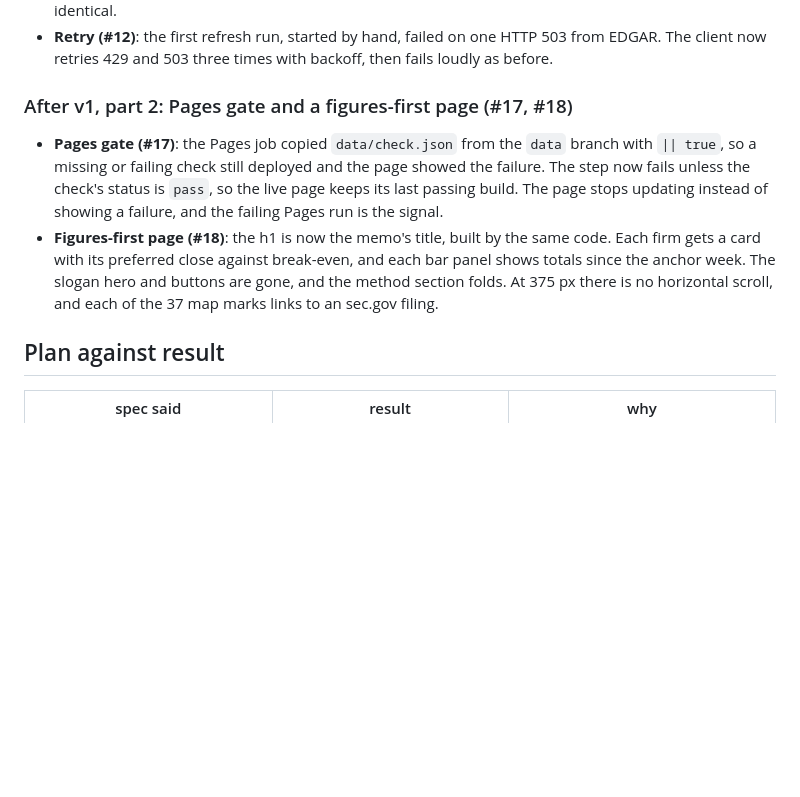
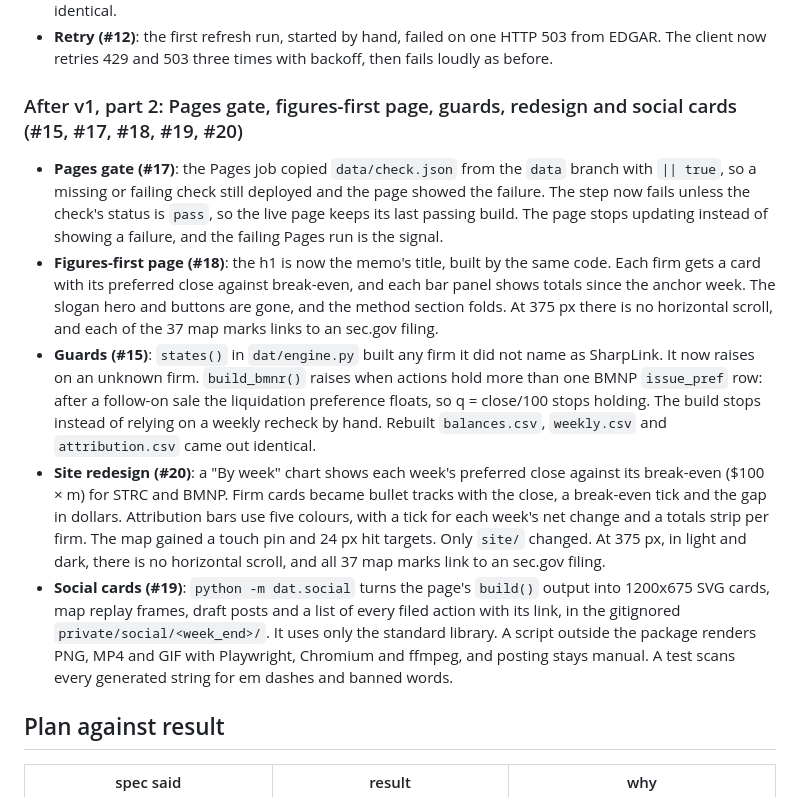
Before and after one commit to RahilBhavan/dat-accretion, a Markdown page: docs/how-it-was-made.md, the part around the change. GitHub-like rendering; blank space fills up the shorter version.

Commit message:
Docs: guards, site redesign and social cards (#15, #19, #20)
Co-Authored-By: Claude Opus 5.5 (1M context) <noreply@anthropic.com>

```diff
--- a/docs/how-it-was-made.md
+++ b/docs/how-it-was-made.md
@@ -146,7 +146,7 @@ the build if removing that bias would move any week across the line.
 - **Retry (#12)**: the first refresh run, started by hand, failed on one HTTP 503 from EDGAR. The client now retries
   429 and 503 three times with backoff, then fails loudly as before.
 
-### After v1, part 2: Pages gate and a figures-first page (#17, #18)
+### After v1, part 2: Pages gate, figures-first page, guards, redesign and social cards (#15, #17, #18, #19, #20)
 
 - **Pages gate (#17)**: the Pages job copied `data/check.json` from the `data` branch with `|| true`, so a
   missing or failing check still deployed and the page showed the failure. The step now fails unless the
@@ -156,6 +156,21 @@ the build if removing that bias would move any week across the line.
   card with its preferred close against break-even, and each bar panel shows totals since the anchor week.
   The slogan hero and buttons are gone, and the method section folds. At 375 px there is no horizontal
   scroll, and each of the 37 map marks links to an sec.gov filing.
+- **Guards (#15)**: `states()` in `dat/engine.py` built any firm it did not name as SharpLink. It now
+  raises on an unknown firm. `build_bmnr()` raises when actions hold more than one BMNP `issue_pref` row:
+  after a follow-on sale the liquidation preference floats, so q = close/100 stops holding. The build
+  stops instead of relying on a weekly recheck by hand. Rebuilt `balances.csv`, `weekly.csv` and
+  `attribution.csv` came out identical.
+- **Site redesign (#20)**: a "By week" chart shows each week's preferred close against its break-even
+  ($100 × m) for STRC and BMNP. Firm cards became bullet tracks with the close, a break-even tick and the
+  gap in dollars. Attribution bars use five colours, with a tick for each week's net change and a totals
+  strip per firm. The map gained a touch pin and 24 px hit targets. Only `site/` changed. At 375 px, in
+  light and dark, there is no horizontal scroll, and all 37 map marks link to an sec.gov filing.
+- **Social cards (#19)**: `python -m dat.social` turns the page's `build()` output into 1200x675 SVG
+  cards, map replay frames, draft posts and a list of every filed action with its link, in the gitignored
+  `private/social/<week_end>/`. It uses only the standard library. A script outside the package renders
+  PNG, MP4 and GIF with Playwright, Chromium and ffmpeg, and posting stays manual. A test scans every
+  generated string for em dashes and banned words.
 
 ## Plan against result
 
```
Also changed, not shown: docs/decisions.md (+4 -1 lines), docs/overview.md (+15 -7 lines).
